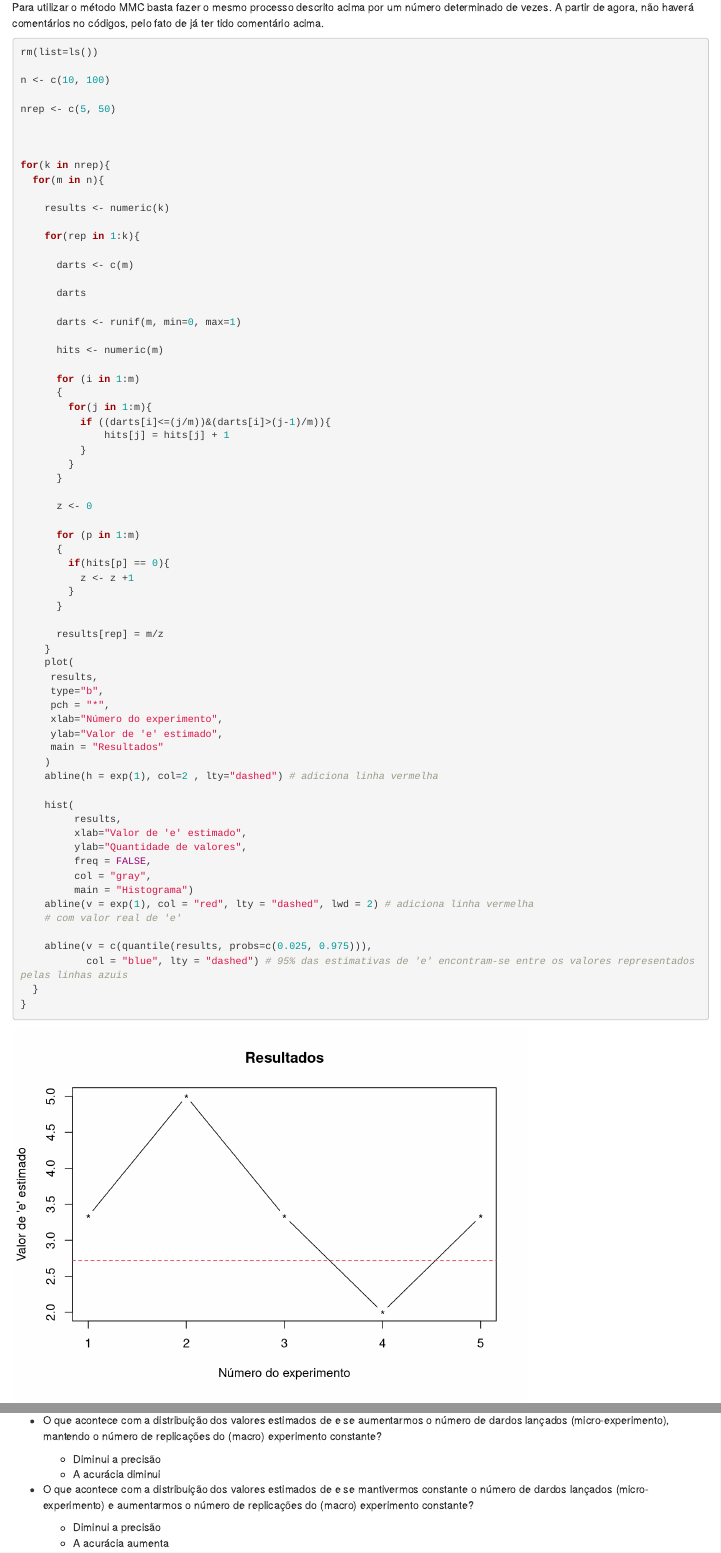
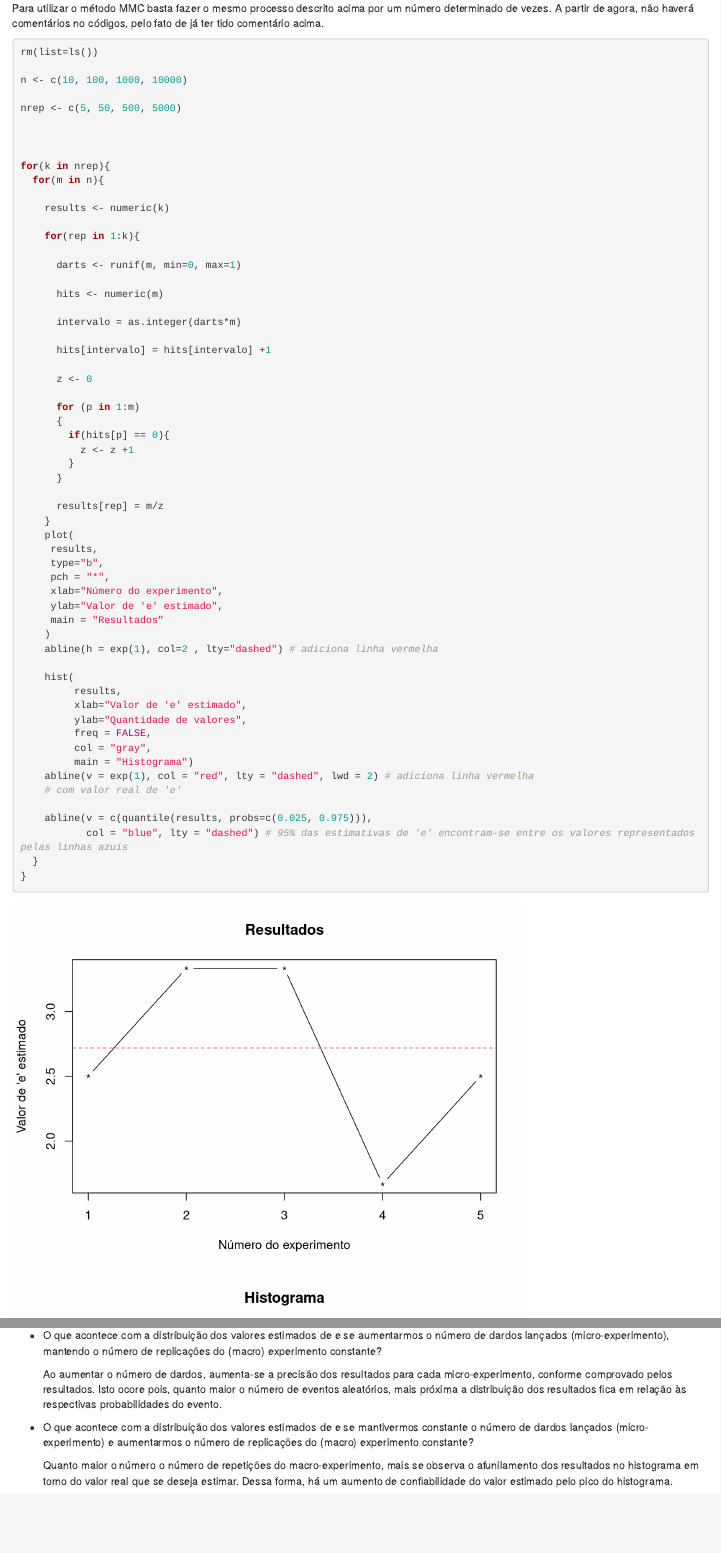
Before and after one commit to rkatz1002/MOQ-13, an R Markdown document (Trabalho_1/Trabalho_1.Rmd): the page in a window 1100 px wide, from 1910 px down before the commit and from 1820 px down after it, so that both start at the same text, and a second part further down, joined at a grey line. Rendered offline with R 4.5, knitr and Pandoc, with nearby package versions; code that draws random numbers runs with fixed seeds of ours.

Commit message:
Finished Trabalho_1

```diff
--- a/Trabalho_1/Trabalho_1.Rmd
+++ b/Trabalho_1/Trabalho_1.Rmd
@@ -132,9 +127,9 @@ Para utilizar o método MMC basta fazer o mesmo processo descrito acima por um n
 
 rm(list=ls())
 
-n <- c(10, 100)
+n <- c(10, 100, 1000, 10000)
 
-nrep <- c(5, 50)
+nrep <- c(5, 50, 500, 5000)
 
 
 
@@ -145,22 +140,13 @@ for(k in nrep){
 
     for(rep in 1:k){
 
-      darts <- c(m)
-
-      darts
-
       darts <- runif(m, min=0, max=1)
 
       hits <- numeric(m)
 
-      for (i in 1:m)
-      {
-        for(j in 1:m){
-          if ((darts[i]<=(j/m))&(darts[i]>(j-1)/m)){
-              hits[j] = hits[j] + 1
-          }
-        }
-      }
+      intervalo = as.integer(darts*m)
+
+      hits[intervalo] = hits[intervalo] +1
 
       z <- 0
 
@@ -204,9 +190,8 @@ for(k in nrep){
 
 * O que acontece com a distribuição dos valores estimados de e se aumentarmos o número de dardos lançados (micro-experimento), mantendo o número de replicações do (macro) experimento constante?
 
-  + Diminui a precisão
-  + A acurácia diminui
+  Ao aumentar o número de dardos, aumenta-se a precisão dos resultados para cada micro-experimento, conforme comprovado pelos resultados. Isto ocore pois, quanto maior o número de eventos aleatórios, mais próxima a distribuição dos resultados fica em relação às respectivas probabilidades do evento.
 
 * O que acontece com a distribuição dos valores estimados de e se mantivermos constante o número de dardos lançados (micro-experimento) e aumentarmos o número de replicações do (macro) experimento constante?
-  + Diminui a precisão
-  + A acurácia aumenta
+
+  Quanto maior o número o número de repetições do macro-experimento, mais se observa o afunilamento dos resultados no histograma em torno do valor real que se deseja estimar. Dessa forma, há um aumento de confiabilidade do valor estimado pelo pico do histograma.
```
Also changed, not shown: Trabalho_1/Trabalho_1.html, Trabalho_1/Trabalho_1_files/figure-html/unnamed-chunk-7-1.png (added), Trabalho_1/Trabalho_1_files/figure-html/unnamed-chunk-7-10.png (added), Trabalho_1/Trabalho_1_files/figure-html/unnamed-chunk-7-11.png (added), Trabalho_1/Trabalho_1_files/figure-html/unnamed-chunk-7-12.png (added), Trabalho_1/Trabalho_1_files/figure-html/unnamed-chunk-7-13.png (added), Trabalho_1/Trabalho_1_files/figure-html/unnamed-chunk-7-14.png (added), Trabalho_1/Trabalho_1_files/figure-html/unnamed-chunk-7-15.png (added), Trabalho_1/Trabalho_1_files/figure-html/unnamed-chunk-7-16.png (added), Trabalho_1/Trabalho_1_files/figure-html/unnamed-chunk-7-17.png (added), Trabalho_1/Trabalho_1_files/figure-html/unnamed-chunk-7-18.png (added), Trabalho_1/Trabalho_1_files/figure-html/unnamed-chunk-7-19.png (added), Trabalho_1/Trabalho_1_files/figure-html/unnamed-chunk-7-2.png (added), Trabalho_1/Trabalho_1_files/figure-html/unnamed-chunk-7-20.png (added), 20 more files, 1 other file.
